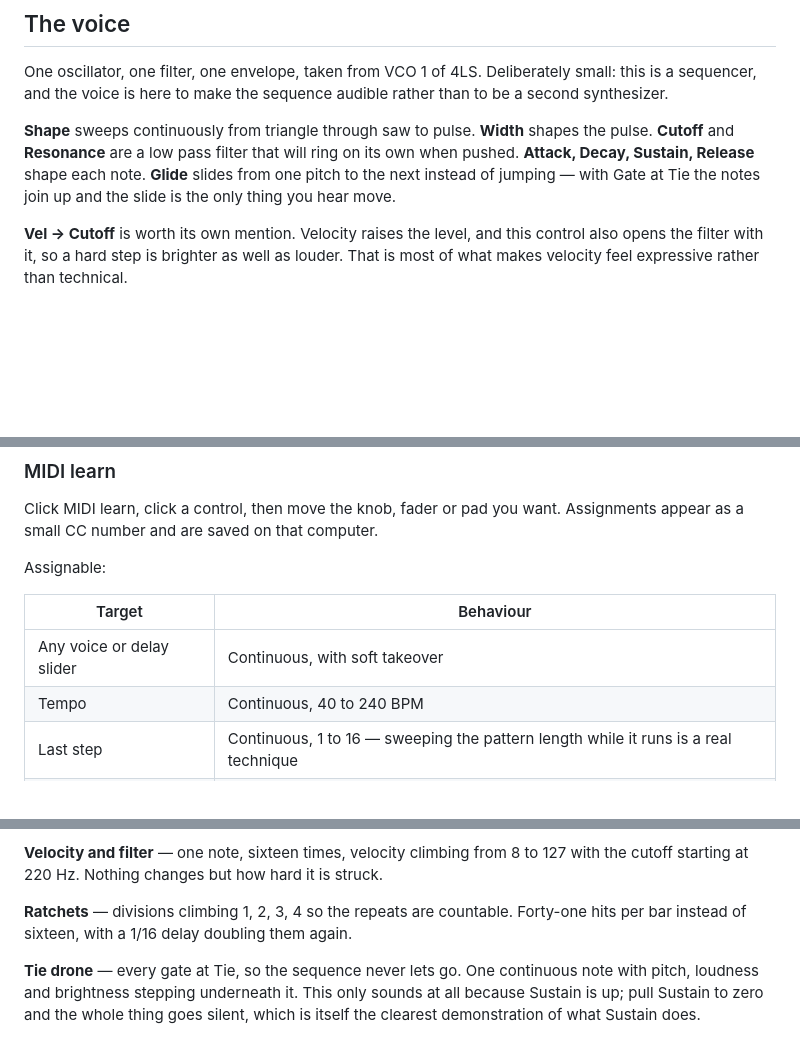
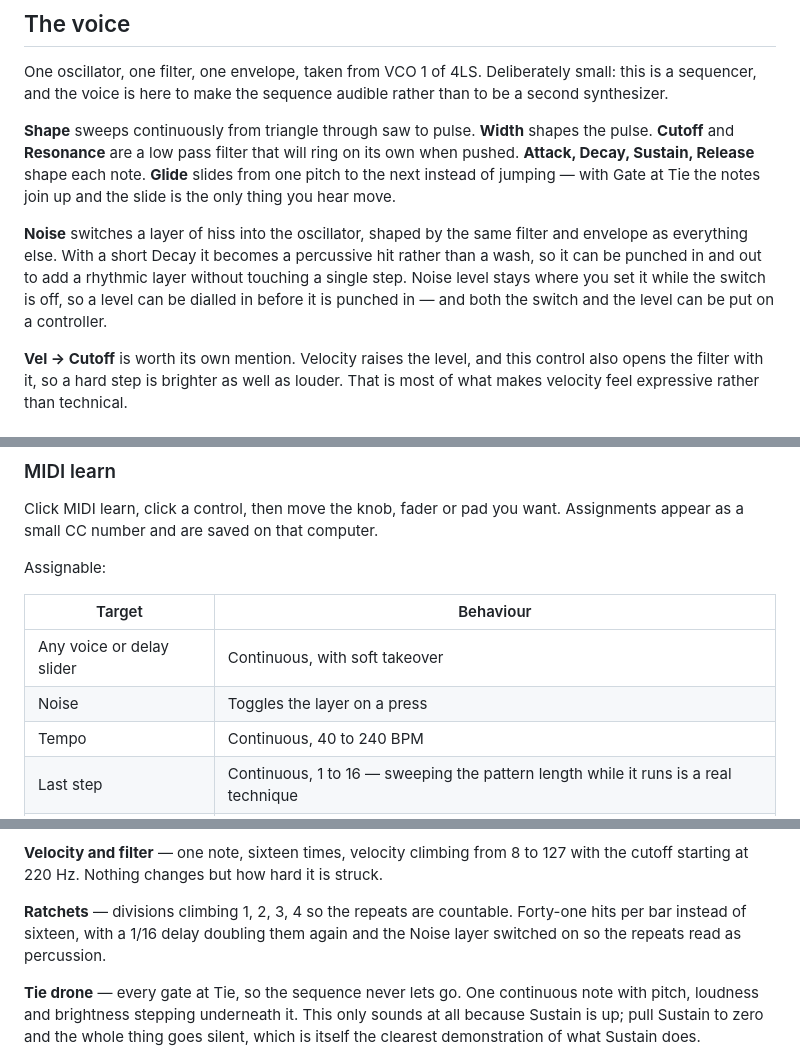
Before and after one commit to slowcities/16max, a Markdown page: README.md, 3 parts joined by grey strips. GitHub-like rendering; blank space fills up the shorter version.

```diff
--- a/README.md
+++ b/README.md
@@ -106,6 +106,8 @@ One oscillator, one filter, one envelope, taken from VCO 1 of 4LS. Deliberately
 
 **Shape** sweeps continuously from triangle through saw to pulse. **Width** shapes the pulse. **Cutoff** and **Resonance** are a low pass filter that will ring on its own when pushed. **Attack, Decay, Sustain, Release** shape each note. **Glide** slides from one pitch to the next instead of jumping — with Gate at Tie the notes join up and the slide is the only thing you hear move.
 
+**Noise** switches a layer of hiss into the oscillator, shaped by the same filter and envelope as everything else. With a short Decay it becomes a percussive hit rather than a wash, so it can be punched in and out to add a rhythmic layer without touching a single step. Noise level stays where you set it while the switch is off, so a level can be dialled in before it is punched in — and both the switch and the level can be put on a controller.
+
 **Vel → Cutoff** is worth its own mention. Velocity raises the level, and this control also opens the filter with it, so a hard step is brighter as well as louder. That is most of what makes velocity feel expressive rather than technical.
 
 ### Delay
@@ -127,6 +129,7 @@ Assignable:
 | Target | Behaviour |
 | --- | --- |
 | Any voice or delay slider | Continuous, with soft takeover |
+| Noise | Toggles the layer on a press |
 | Tempo | Continuous, 40 to 240 BPM |
 | Last step | Continuous, 1 to 16 — sweeping the pattern length while it runs is a real technique |
 | Play | Toggles on a press, ignores the release |
@@ -154,7 +157,7 @@ Seven worked examples, each demonstrating one idea, all built from the same pane
 
 **Velocity and filter** — one note, sixteen times, velocity climbing from 8 to 127 with the cutoff starting at 220 Hz. Nothing changes but how hard it is struck.
 
-**Ratchets** — divisions climbing 1, 2, 3, 4 so the repeats are countable. Forty-one hits per bar instead of sixteen, with a 1/16 delay doubling them again.
+**Ratchets** — divisions climbing 1, 2, 3, 4 so the repeats are countable. Forty-one hits per bar instead of sixteen, with a 1/16 delay doubling them again and the Noise layer switched on so the repeats read as percussion.
 
 **Tie drone** — every gate at Tie, so the sequence never lets go. One continuous note with pitch, loudness and brightness stepping underneath it. This only sounds at all because Sustain is up; pull Sustain to zero and the whole thing goes silent, which is itself the clearest demonstration of what Sustain does.
 
```
Also changed, not shown: other parts of README.md (+5 -1 lines).
